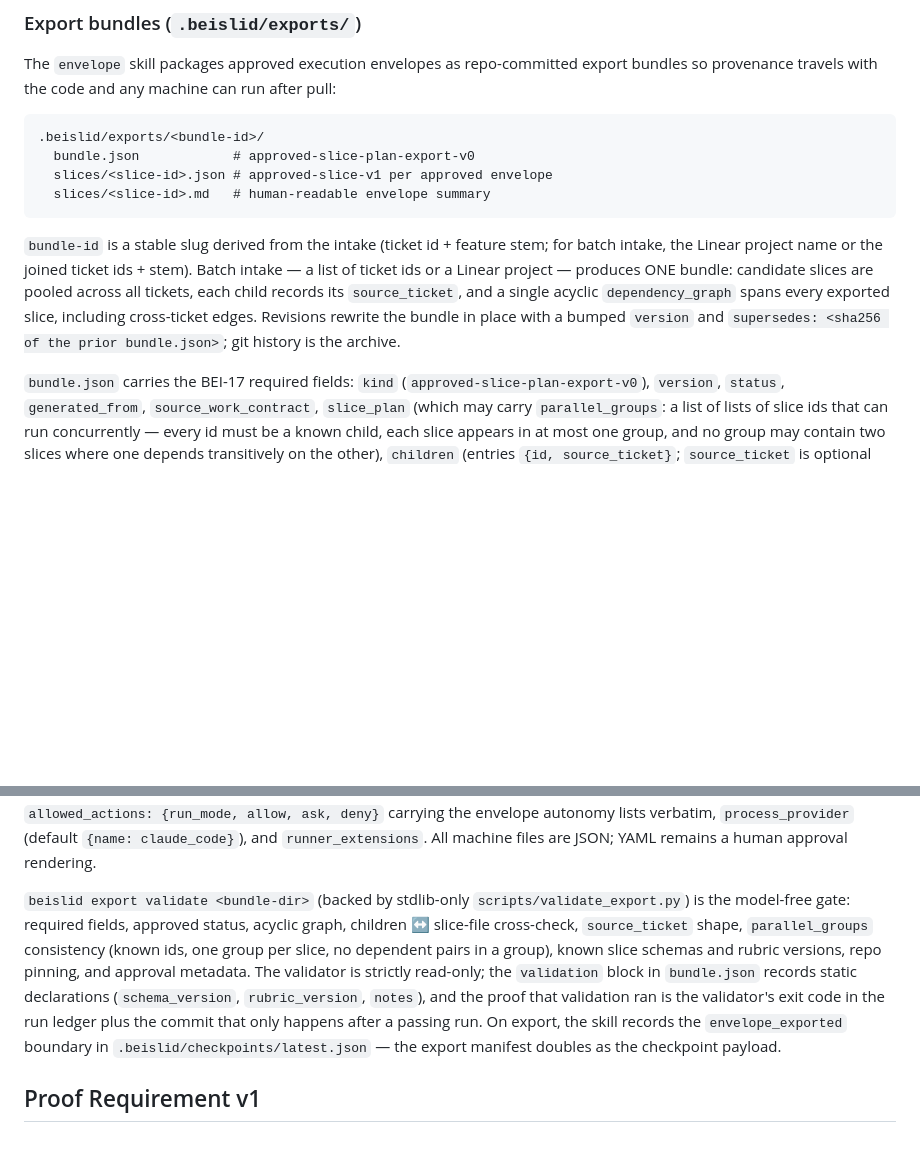
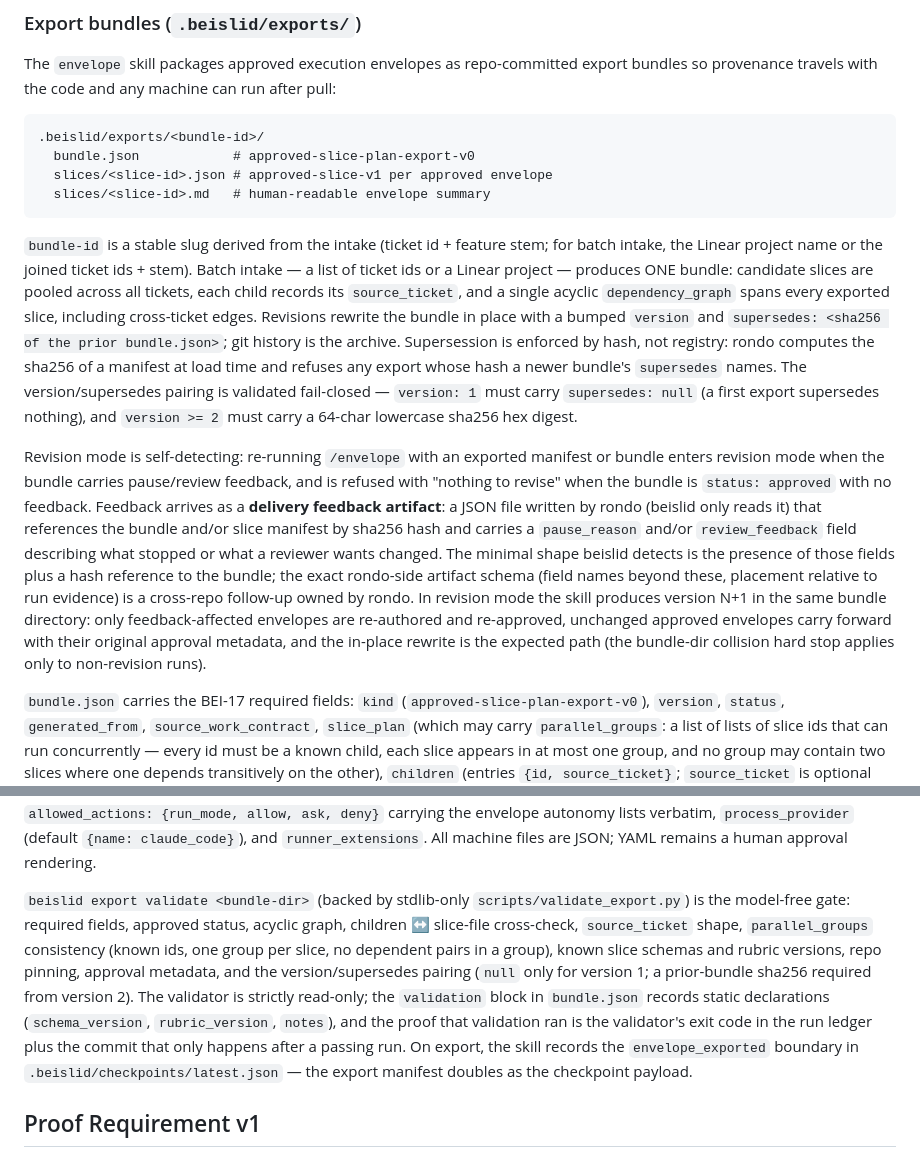
Before and after one commit to sandsower/beislid, a Markdown page: docs/configuration.md, 2 parts joined by grey strips. Drawn GitHub-style; blank space fills up the shorter version.

Commit message:
Document revision mode and delivery feedback artifacts
configuration.md export-bundle contract now covers supersede-by-hash
semantics, the fail-closed version/supersedes pairing, self-detecting
revision mode, and the minimal delivery feedback artifact shape
(rondo-written JSON referencing the bundle hash with pause_reason/
review_feedback; exact rondo-side schema is a cross-repo follow-up).
skills.md catalog entry mentions revision re-export.

Co-Authored-By: Claude Opus 4.8 <noreply@anthropic.com>

````diff
--- a/docs/configuration.md
+++ b/docs/configuration.md
@@ -597,13 +597,15 @@ The `envelope` skill packages approved execution envelopes as repo-committed exp
   slices/<slice-id>.md   # human-readable envelope summary
 ```
 
-`bundle-id` is a stable slug derived from the intake (ticket id + feature stem; for batch intake, the Linear project name or the joined ticket ids + stem). Batch intake — a list of ticket ids or a Linear project — produces ONE bundle: candidate slices are pooled across all tickets, each child records its `source_ticket`, and a single acyclic `dependency_graph` spans every exported slice, including cross-ticket edges. Revisions rewrite the bundle in place with a bumped `version` and `supersedes: <sha256 of the prior bundle.json>`; git history is the archive.
+`bundle-id` is a stable slug derived from the intake (ticket id + feature stem; for batch intake, the Linear project name or the joined ticket ids + stem). Batch intake — a list of ticket ids or a Linear project — produces ONE bundle: candidate slices are pooled across all tickets, each child records its `source_ticket`, and a single acyclic `dependency_graph` spans every exported slice, including cross-ticket edges. Revisions rewrite the bundle in place with a bumped `version` and `supersedes: <sha256 of the prior bundle.json>`; git history is the archive. Supersession is enforced by hash, not registry: rondo computes the sha256 of a manifest at load time and refuses any export whose hash a newer bundle's `supersedes` names. The version/supersedes pairing is validated fail-closed — `version: 1` must carry `supersedes: null` (a first export supersedes nothing), and `version >= 2` must carry a 64-char lowercase sha256 hex digest.
+
+Revision mode is self-detecting: re-running `/envelope` with an exported manifest or bundle enters revision mode when the bundle carries pause/review feedback, and is refused with "nothing to revise" when the bundle is `status: approved` with no feedback. Feedback arrives as a **delivery feedback artifact**: a JSON file written by rondo (beislid only reads it) that references the bundle and/or slice manifest by sha256 hash and carries a `pause_reason` and/or `review_feedback` field describing what stopped or what a reviewer wants changed. The minimal shape beislid detects is the presence of those fields plus a hash reference to the bundle; the exact rondo-side artifact schema (field names beyond these, placement relative to run evidence) is a cross-repo follow-up owned by rondo. In revision mode the skill produces version N+1 in the same bundle directory: only feedback-affected envelopes are re-authored and re-approved, unchanged approved envelopes carry forward with their original approval metadata, and the in-place rewrite is the expected path (the bundle-dir collision hard stop applies only to non-revision runs).
 
 `bundle.json` carries the BEI-17 required fields: `kind` (`approved-slice-plan-export-v0`), `version`, `status`, `generated_from`, `source_work_contract`, `slice_plan` (which may carry `parallel_groups`: a list of lists of slice ids that can run concurrently — every id must be a known child, each slice appears in at most one group, and no group may contain two slices where one depends transitively on the other), `children` (entries `{id, source_ticket}`; `source_ticket` is optional but must be a non-empty string when present), `dependency_graph` (adjacency map of slice id → dependency ids spanning all slices from all tickets in the bundle; must be acyclic, and a slice absent from the map implicitly has no dependencies), `proof_requirements`, `guides_and_gates`, `approval` (`approved_at`, `approved_by` from git identity after an explicit per-envelope verdict), `runner_extensions`, `validation`, and `ownership`, plus an explicit `supersedes` key (`null` for a first export, the prior `bundle.json` sha256 for revisions). Only `status: approved` bundles are exportable — draft, paused, or superseded plans fail validation (fail-closed). Per-envelope verdicts isolate failures: rejecting or demoting one slice drops it and its edges from the exported graph, slices that depend (directly or transitively) on a dropped slice are themselves demoted to HITL, and export proceeds with the remainder.
 
 Per-slice manifests use the runner-intake convention: `schema: approved-slice-v1`, `slice_id`, a self-contained `prompt` (objective, design summary, file scope, constraints, verification sections), `boundaries`, `dependencies`, `proof_requirements`, `output_expectations`, `parent_contract`, `repo: {url, base_ref, base_sha}` pinning the exact baseline, `allowed_actions: {run_mode, allow, ask, deny}` carrying the envelope autonomy lists verbatim, `process_provider` (default `{name: claude_code}`), and `runner_extensions`. All machine files are JSON; YAML remains a human approval rendering.
 
-`beislid export validate <bundle-dir>` (backed by stdlib-only `scripts/validate_export.py`) is the model-free gate: required fields, approved status, acyclic graph, children ↔ slice-file cross-check, `source_ticket` shape, `parallel_groups` consistency (known ids, one group per slice, no dependent pairs in a group), known slice schemas and rubric versions, repo pinning, and approval metadata. The validator is strictly read-only; the `validation` block in `bundle.json` records static declarations (`schema_version`, `rubric_version`, `notes`), and the proof that validation ran is the validator's exit code in the run ledger plus the commit that only happens after a passing run. On export, the skill records the `envelope_exported` boundary in `.beislid/checkpoints/latest.json` — the export manifest doubles as the checkpoint payload.
+`beislid export validate <bundle-dir>` (backed by stdlib-only `scripts/validate_export.py`) is the model-free gate: required fields, approved status, acyclic graph, children ↔ slice-file cross-check, `source_ticket` shape, `parallel_groups` consistency (known ids, one group per slice, no dependent pairs in a group), known slice schemas and rubric versions, repo pinning, approval metadata, and the version/supersedes pairing (`null` only for version 1; a prior-bundle sha256 required from version 2). The validator is strictly read-only; the `validation` block in `bundle.json` records static declarations (`schema_version`, `rubric_version`, `notes`), and the proof that validation ran is the validator's exit code in the run ledger plus the commit that only happens after a passing run. On export, the skill records the `envelope_exported` boundary in `.beislid/checkpoints/latest.json` — the export manifest doubles as the checkpoint payload.
 
 ## Proof Requirement v1
 
````
Also changed, not shown: docs/skills.md (+1 -1 lines).
